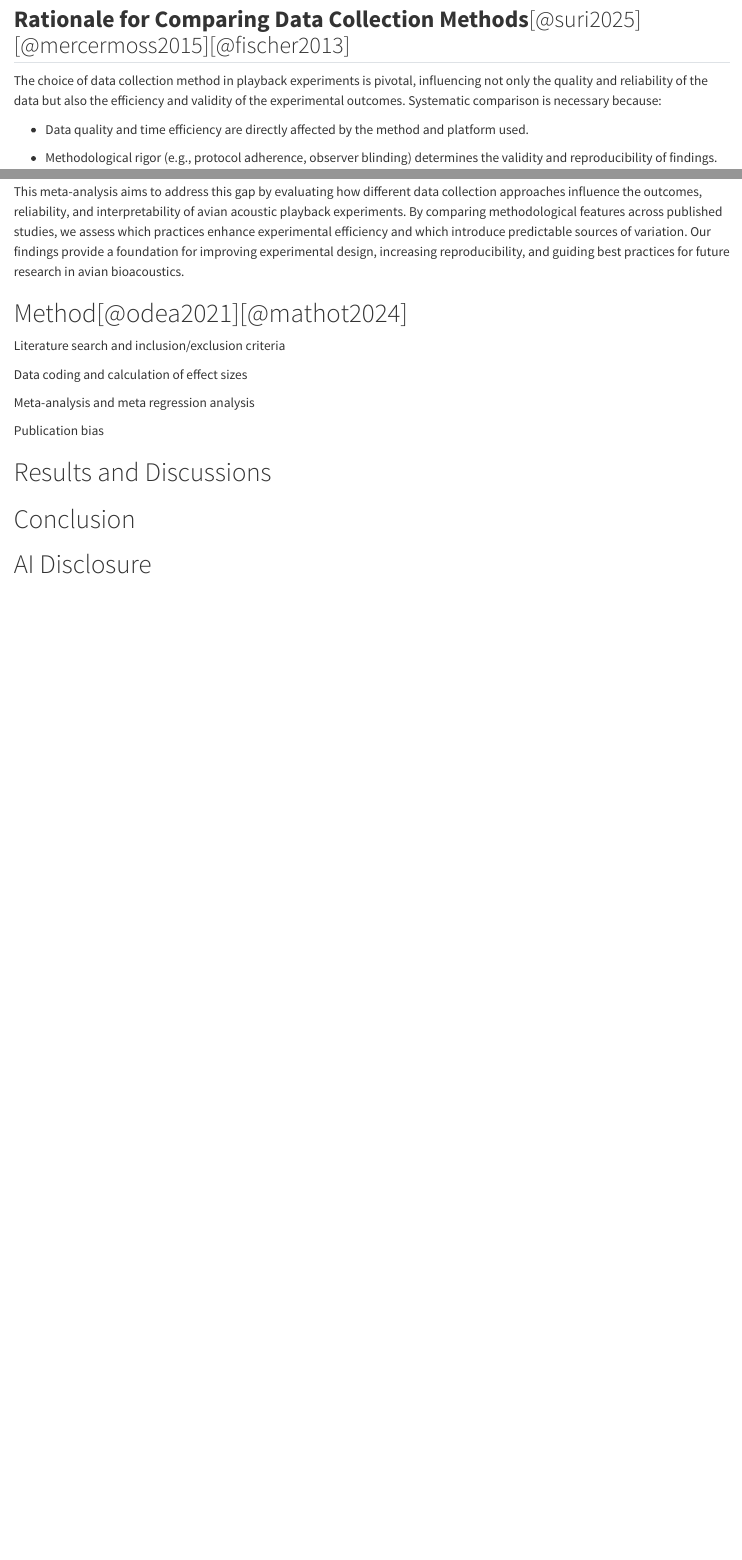
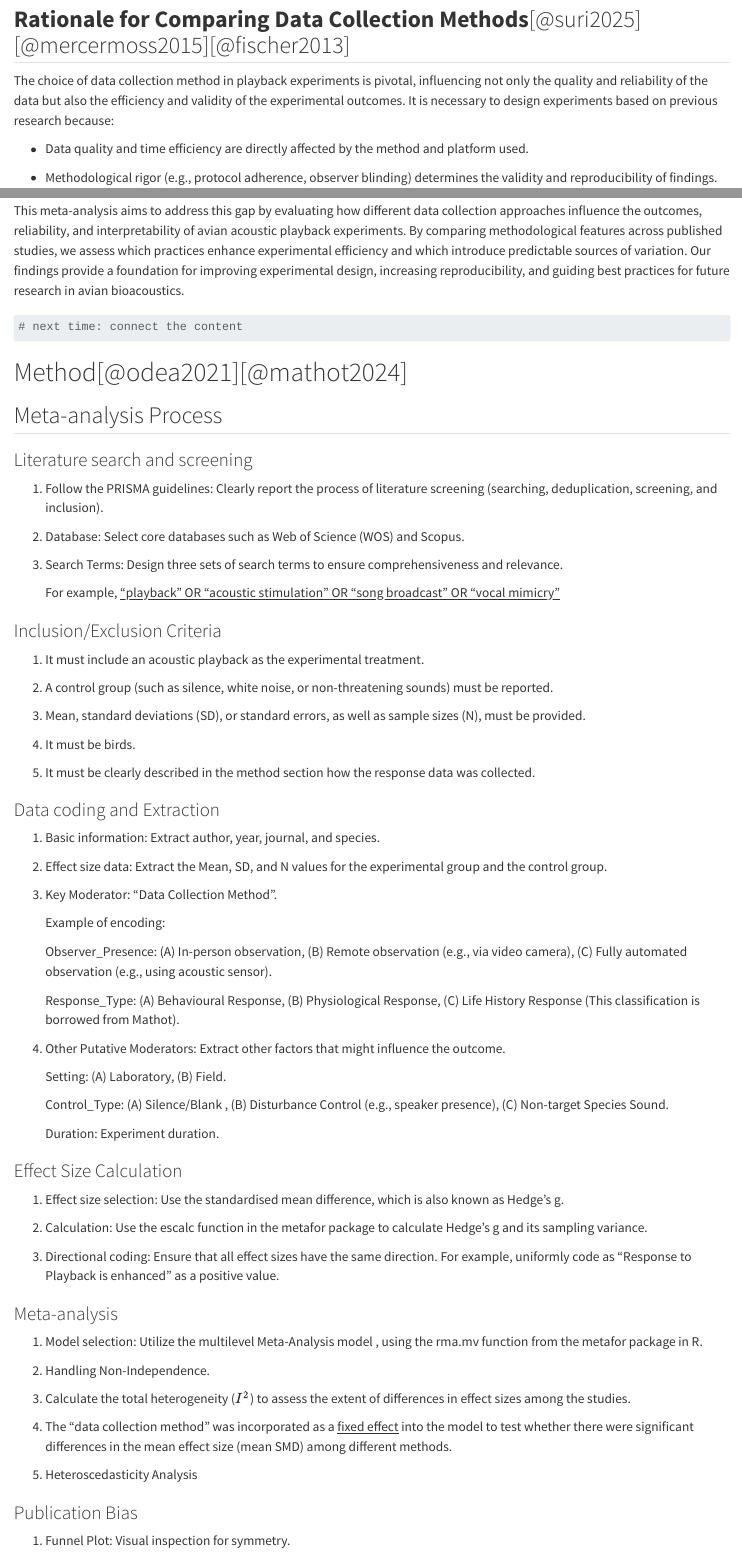
Before and after one commit to Treeaceae/ENV405_final_assignment, a Quarto document (Meta-analysis.qmd): the page in a window 1100 px wide, from 430 px down, and a second part further down, joined at a grey line. Rendered offline with R 4.5, knitr and Pandoc in place of Quarto, with nearby package versions; a font, style sheet, LaTeX package, included part or bibliography that could not be used is replaced or left out.

Commit message:
modify the introduction: Focus on the significance of meta-analysis in playback experiments

````diff
--- a/Meta-analysis.qmd
+++ b/Meta-analysis.qmd
@@ -14,7 +14,7 @@ Playback experiments are a cornerstone of behavioral research, enabling controll
 
 ## **Rationale for Comparing Data Collection Methods**[@suri2025][@mercermoss2015][@fischer2013]
 
-The choice of data collection method in playback experiments is pivotal, influencing not only the quality and reliability of the data but also the efficiency and validity of the experimental outcomes. Systematic comparison is necessary because:
+The choice of data collection method in playback experiments is pivotal, influencing not only the quality and reliability of the data but also the efficiency and validity of the experimental outcomes. It is necessary to design experiments based on previous research because:
 
 -   Data quality and time efficiency are directly affected by the method and platform used.
 
@@ -30,12 +30,78 @@ The choice of data collection method in playback experiments is pivotal, influen
 
 This meta-analysis aims to address this gap by evaluating how different data collection approaches influence the outcomes, reliability, and interpretability of avian acoustic playback experiments. By comparing methodological features across published studies, we assess which practices enhance experimental efficiency and which introduce predictable sources of variation. Our findings provide a foundation for improving experimental design, increasing reproducibility, and guiding best practices for future research in avian bioacoustics.
 
+```{r}
+# next time: connect the content
+```
+
 # Method[@odea2021][@mathot2024]
 
-Literature search and inclusion/exclusion criteria
+## Meta-analysis Process
 
-Data coding and calculation of effect sizes
+### Literature search and screening
 
-Meta-analysis and meta regression analysis
+1.  Follow the PRISMA guidelines: Clearly report the process of literature screening (searching, deduplication, screening, and inclusion).
 
-Publication bias
+2.  Database: Select core databases such as Web of Science (WOS) and Scopus.
+
+3.  Search Terms: Design three sets of search terms to ensure comprehensiveness and relevance.
+
+    For example, ["playback" OR "acoustic stimulation" OR "song broadcast" OR "vocal mimicry"]{.underline}
+
+### Inclusion/Exclusion Criteria
+
+1.  It must include an acoustic playback as the experimental treatment.
+
+2.  A control group (such as silence, white noise, or non-threatening sounds) must be reported.
+
+3.  Mean, standard deviations (SD), or standard errors, as well as sample sizes (N), must be provided.
+
+4.  It must be birds.
+
+5.  It must be clearly described in the method section how the response data was collected.
+
+### Data coding and Extraction
+
+1.  Basic information: Extract author, year, journal, and species.
+
+2.  Effect size data: Extract the Mean, SD, and N values for the experimental group and the control group.
+
+3.  Key Moderator: "Data Collection Method".
+
+    Example of encoding:
+
+    Observer_Presence: (A) In-person observation, (B) Remote observation (e.g., via video camera), (C) Fully automated observation (e.g., using acoustic sensor).
+
+    Response_Type: (A) Behavioural Response, (B) Physiological Response, (C) Life History Response (This classification is borrowed from Mathot).
+
+4.  Other Putative Moderators: Extract other factors that might influence the outcome.
+
+    Setting: (A) Laboratory, (B) Field.
+
+    Control_Type: (A) Silence/Blank , (B) Disturbance Control (e.g., speaker presence), (C) Non-target Species Sound.
+
+    Duration: Experiment duration.
+
+### Effect Size Calculation
+
+1.  Effect size selection: Use the standardised mean difference, which is also known as Hedge's g.
+
+2.  Calculation: Use the escalc function in the metafor package to calculate Hedge's g and its sampling variance.
+
+3.  Directional coding: Ensure that all effect sizes have the same direction. For example, uniformly code as "Response to Playback is enhanced" as a positive value.
+
+### Meta-analysis
+
+1.  Model selection: Utilize the multilevel Meta-Analysis model , using the rma.mv function from the metafor package in R.
+
+2.  Handling Non-Independence.
+
+3.  Calculate the total heterogeneity ($I^2$) to assess the extent of differences in effect sizes among the studies.
+
+4.  The "data collection method" was incorporated as a [fixed effect]{.underline} into the model to test whether there were significant differences in the mean effect size (mean SMD) among different methods.
+
+5.  Heteroscedasticity Analysis
+
+### Publication Bias
+
+1.  Funnel Plot: Visual inspection for symmetry.
````
Also changed, not shown: Meta-analysis.qmd (38 more changed lines).
